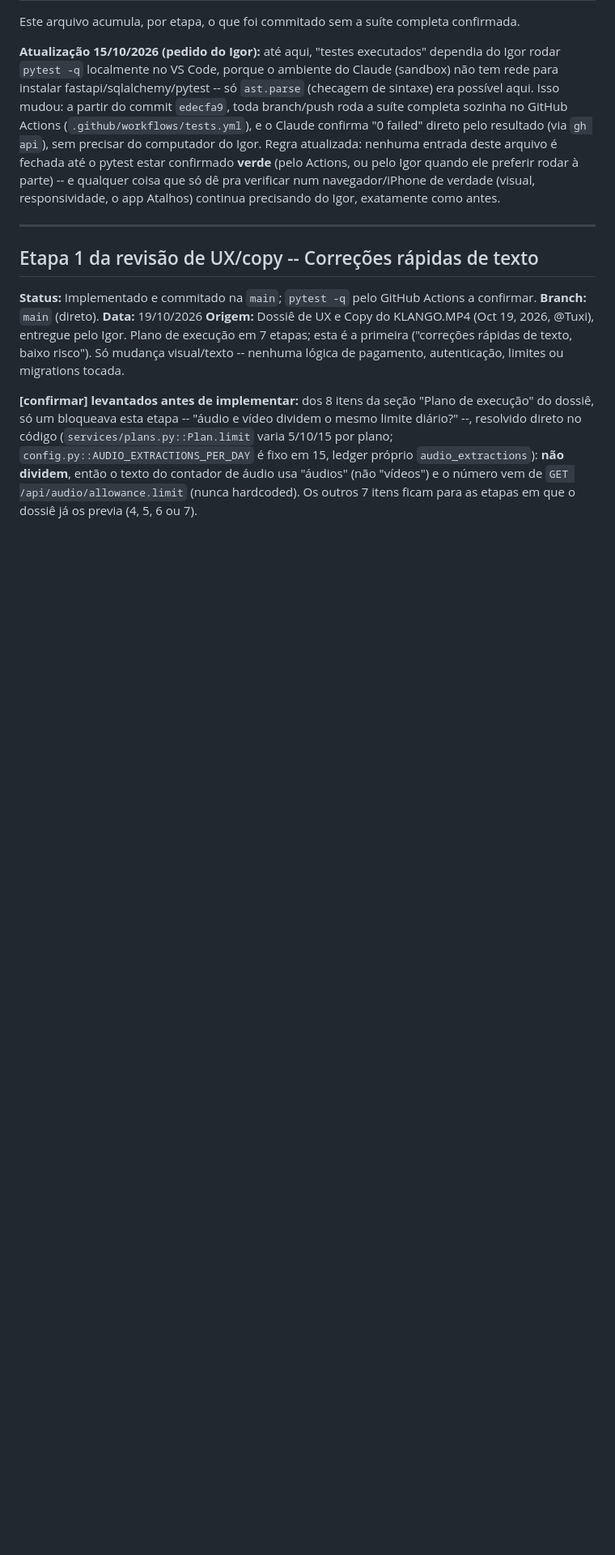
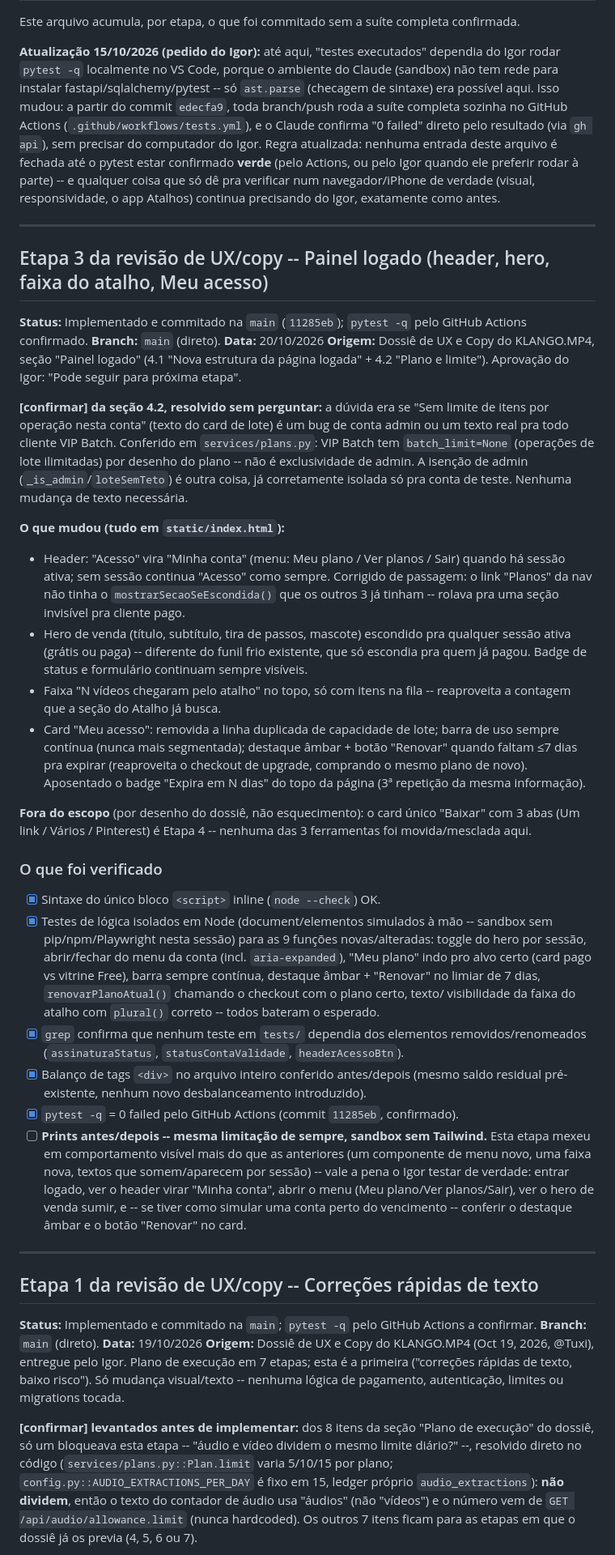
Before and after one commit to igoranoruan/minhocadojardim, a Markdown page: TESTES_PENDENTES.md, the part around the change. Shown at 81% size. GitHub-like rendering; blank space fills up the shorter version.

Commit message:
docs: confirma Etapa 3 testada e lista pontos pra conferência visual do Igor
Co-Authored-By: Claude Sonnet 5 <noreply@anthropic.com>
Claude-Session: https://claude.ai/code/session_01RxL5LheDViUqHKuKjWXEHp

```diff
--- a/TESTES_PENDENTES.md
+++ b/TESTES_PENDENTES.md
@@ -11,6 +11,60 @@ partir do commit `edecfa9`, toda branch/push roda a suíte completa sozinha no G
 fechada até o pytest estar confirmado **verde** (pelo Actions, ou pelo Igor quando ele preferir
 rodar à parte) -- e qualquer coisa que só dê pra verificar num navegador/iPhone de verdade (visual,
 responsividade, o app Atalhos) continua precisando do Igor, exatamente como antes.
+
+---
+
+## Etapa 3 da revisão de UX/copy -- Painel logado (header, hero, faixa do atalho, Meu acesso)
+**Status:** Implementado e commitado na `main` (`11285eb`); `pytest -q` pelo GitHub Actions confirmado.
+**Branch:** `main` (direto).
+**Data:** 20/10/2026
+**Origem:** Dossiê de UX e Copy do KLANGO.MP4, seção "Painel logado" (4.1 "Nova estrutura da página
+logada" + 4.2 "Plano e limite"). Aprovação do Igor: "Pode seguir para próxima etapa".
+
+**[confirmar] da seção 4.2, resolvido sem perguntar:** a dúvida era se "Sem limite de itens por
+operação nesta conta" (texto do card de lote) é um bug de conta admin ou um texto real pra todo
+cliente VIP Batch. Conferido em `services/plans.py`: VIP Batch tem `batch_limit=None` (operações de
+lote ilimitadas) por desenho do plano -- não é exclusividade de admin. A isenção de admin
+(`_is_admin`/`loteSemTeto`) é outra coisa, já corretamente isolada só pra conta de teste. Nenhuma
+mudança de texto necessária.
+
+**O que mudou (tudo em `static/index.html`):**
+- Header: "Acesso" vira "Minha conta" (menu: Meu plano / Ver planos / Sair) quando há sessão ativa;
+  sem sessão continua "Acesso" como sempre. Corrigido de passagem: o link "Planos" da nav não tinha
+  o `mostrarSecaoSeEscondida()` que os outros 3 já tinham -- rolava pra uma seção invisível pra
+  cliente pago.
+- Hero de venda (título, subtítulo, tira de passos, mascote) escondido pra qualquer sessão ativa
+  (grátis ou paga) -- diferente do funil frio existente, que só escondia pra quem já pagou. Badge
+  de status e formulário continuam sempre visíveis.
+- Faixa "N vídeos chegaram pelo atalho" no topo, só com itens na fila -- reaproveita a contagem que
+  a seção do Atalho já busca.
+- Card "Meu acesso": removida a linha duplicada de capacidade de lote; barra de uso sempre
+  contínua (nunca mais segmentada); destaque âmbar + botão "Renovar" quando faltam ≤7 dias pra
+  expirar (reaproveita o checkout de upgrade, comprando o mesmo plano de novo). Aposentado o badge
+  "Expira em N dias" do topo da página (3ª repetição da mesma informação).
+
+**Fora do escopo** (por desenho do dossiê, não esquecimento): o card único "Baixar" com 3 abas
+(Um link / Vários / Pinterest) é Etapa 4 -- nenhuma das 3 ferramentas foi movida/mesclada aqui.
+
+### O que foi verificado
+- [x] Sintaxe do único bloco `<script>` inline (`node --check`) OK.
+- [x] Testes de lógica isolados em Node (document/elementos simulados à mão -- sandbox sem
+      pip/npm/Playwright nesta sessão) para as 9 funções novas/alteradas: toggle do hero por
+      sessão, abrir/fechar do menu da conta (incl. `aria-expanded`), "Meu plano" indo pro alvo
+      certo (card pago vs vitrine Free), barra sempre contínua, destaque âmbar + "Renovar" no
+      limiar de 7 dias, `renovarPlanoAtual()` chamando o checkout com o plano certo, texto/
+      visibilidade da faixa do atalho com `plural()` correto -- todos bateram o esperado.
+- [x] `grep` confirma que nenhum teste em `tests/` dependia dos elementos removidos/renomeados
+      (`assinaturaStatus`, `statusContaValidade`, `headerAcessoBtn`).
+- [x] Balanço de tags `<div>` no arquivo inteiro conferido antes/depois (mesmo saldo residual
+      pré-existente, nenhum novo desbalanceamento introduzido).
+- [x] `pytest -q` = 0 failed pelo GitHub Actions (commit `11285eb`, confirmado).
+- [ ] **Prints antes/depois -- mesma limitação de sempre, sandbox sem Tailwind.** Esta etapa mexeu
+      em comportamento visível mais do que as anteriores (um componente de menu novo, uma faixa
+      nova, textos que somem/aparecem por sessão) -- vale a pena o Igor testar de verdade: entrar
+      logado, ver o header virar "Minha conta", abrir o menu (Meu plano/Ver planos/Sair), ver o
+      hero de venda sumir, e -- se tiver como simular uma conta perto do vencimento -- conferir o
+      destaque âmbar e o botão "Renovar" no card.
 
 ---
 
```
